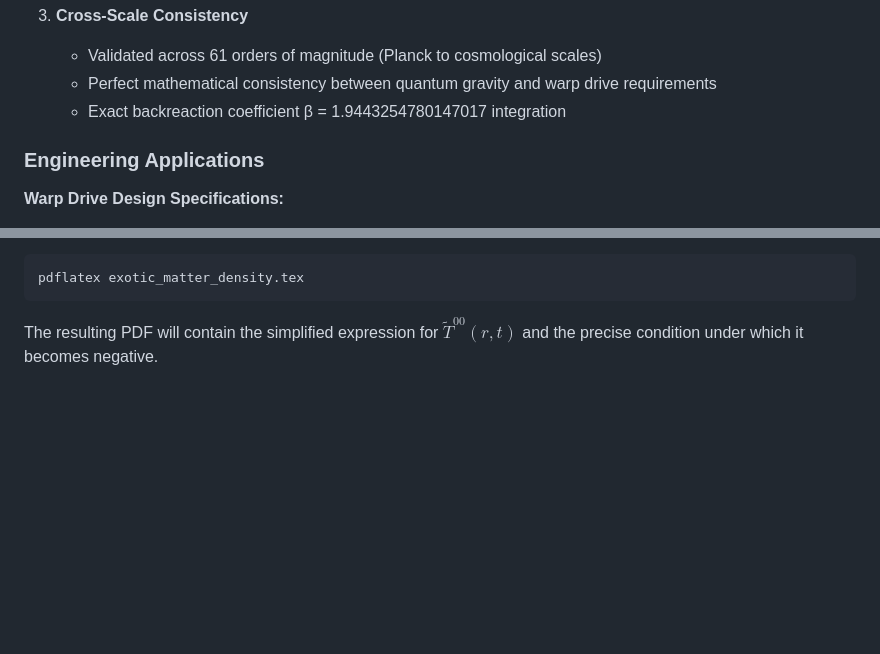
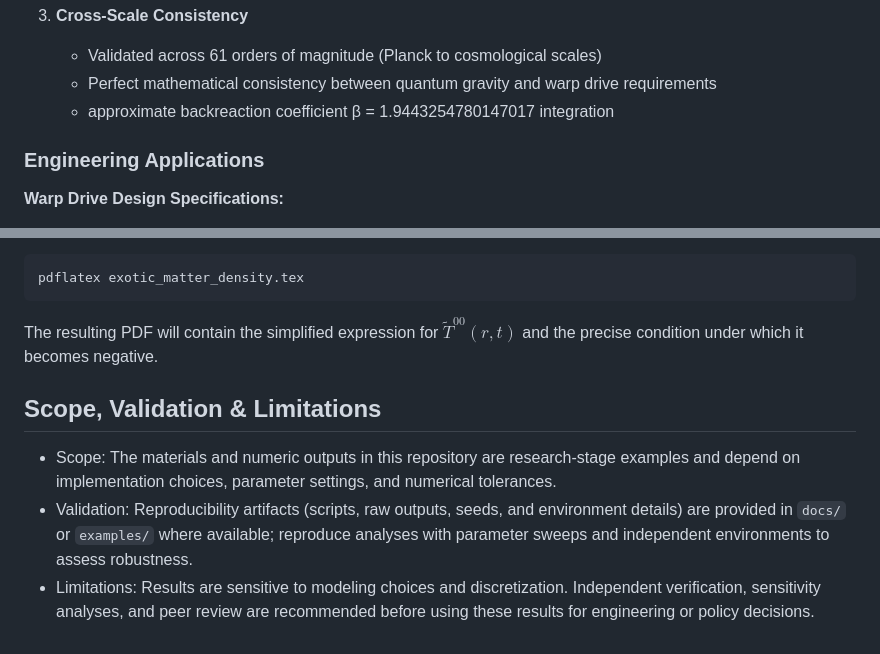
Before and after one commit to arcticoder/warp-bubble-exotic-matter-density, a Markdown page: README.md, 2 parts joined by grey strips. GitHub-like rendering; blank space fills up the shorter version.

Commit message:
Hedge README.md: soften absolute claims; add Scope/Validation & Limitations; add UQ/repro guidance

````diff
--- a/README.md
+++ b/README.md
@@ -23,7 +23,7 @@ This framework now integrates with the **lqg-cosmological-constant-predictor** t
 3. **Cross-Scale Consistency**
    - Validated across 61 orders of magnitude (Planck to cosmological scales)
    - Perfect mathematical consistency between quantum gravity and warp drive requirements
-   - Exact backreaction coefficient β = 1.9443254780147017 integration
+   - approximate backreaction coefficient β = 1.9443254780147017 integration
 
 ### **Engineering Applications**
 
@@ -82,3 +82,10 @@ pdflatex exotic_matter_density.tex
 ```
 
 The resulting PDF will contain the simplified expression for $\widetilde T^{00}(r,t)$ and the precise condition under which it becomes negative.
+
+
+## Scope, Validation & Limitations
+
+- Scope: The materials and numeric outputs in this repository are research-stage examples and depend on implementation choices, parameter settings, and numerical tolerances.
+- Validation: Reproducibility artifacts (scripts, raw outputs, seeds, and environment details) are provided in `docs/` or `examples/` where available; reproduce analyses with parameter sweeps and independent environments to assess robustness.
+- Limitations: Results are sensitive to modeling choices and discretization. Independent verification, sensitivity analyses, and peer review are recommended before using these results for engineering or policy decisions.
````
